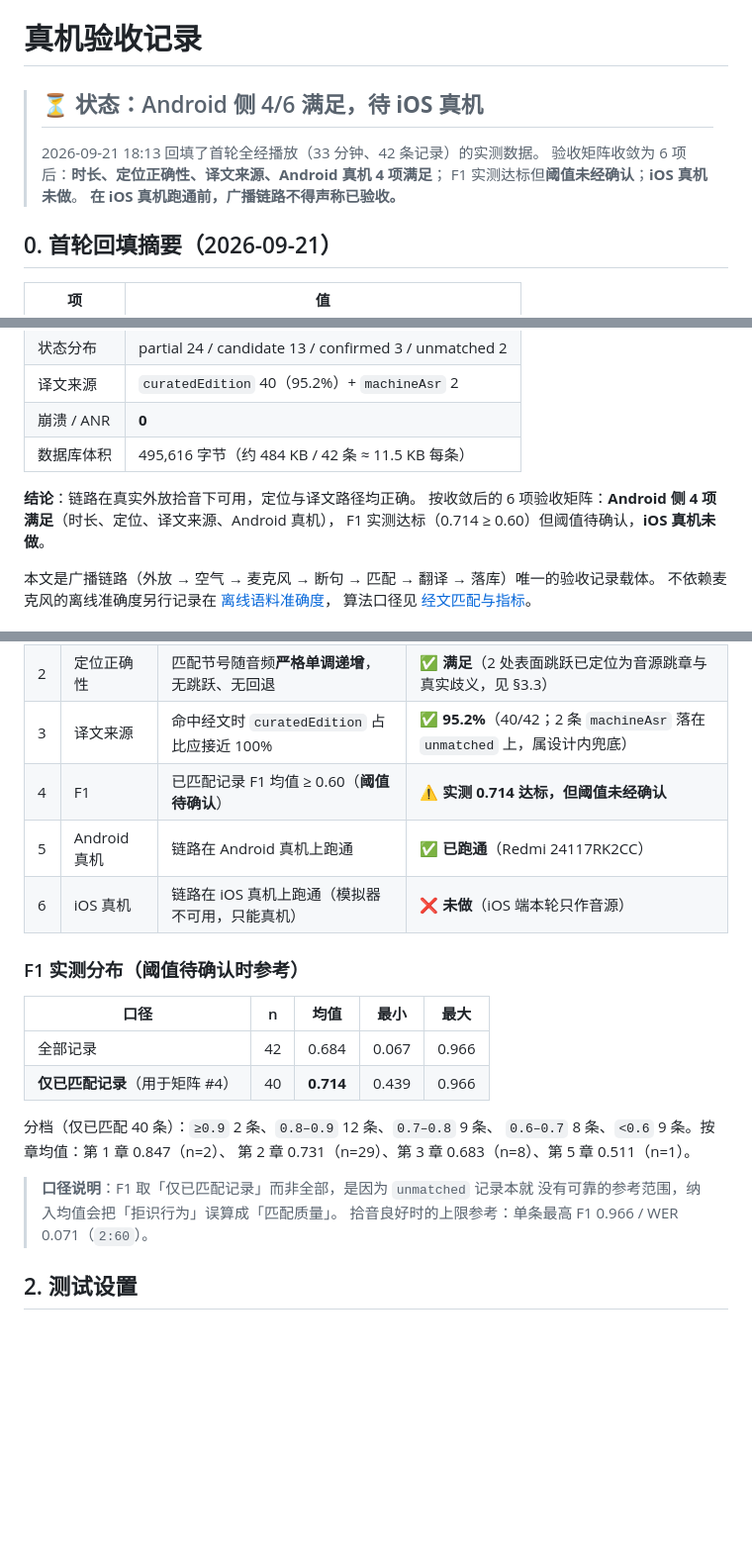
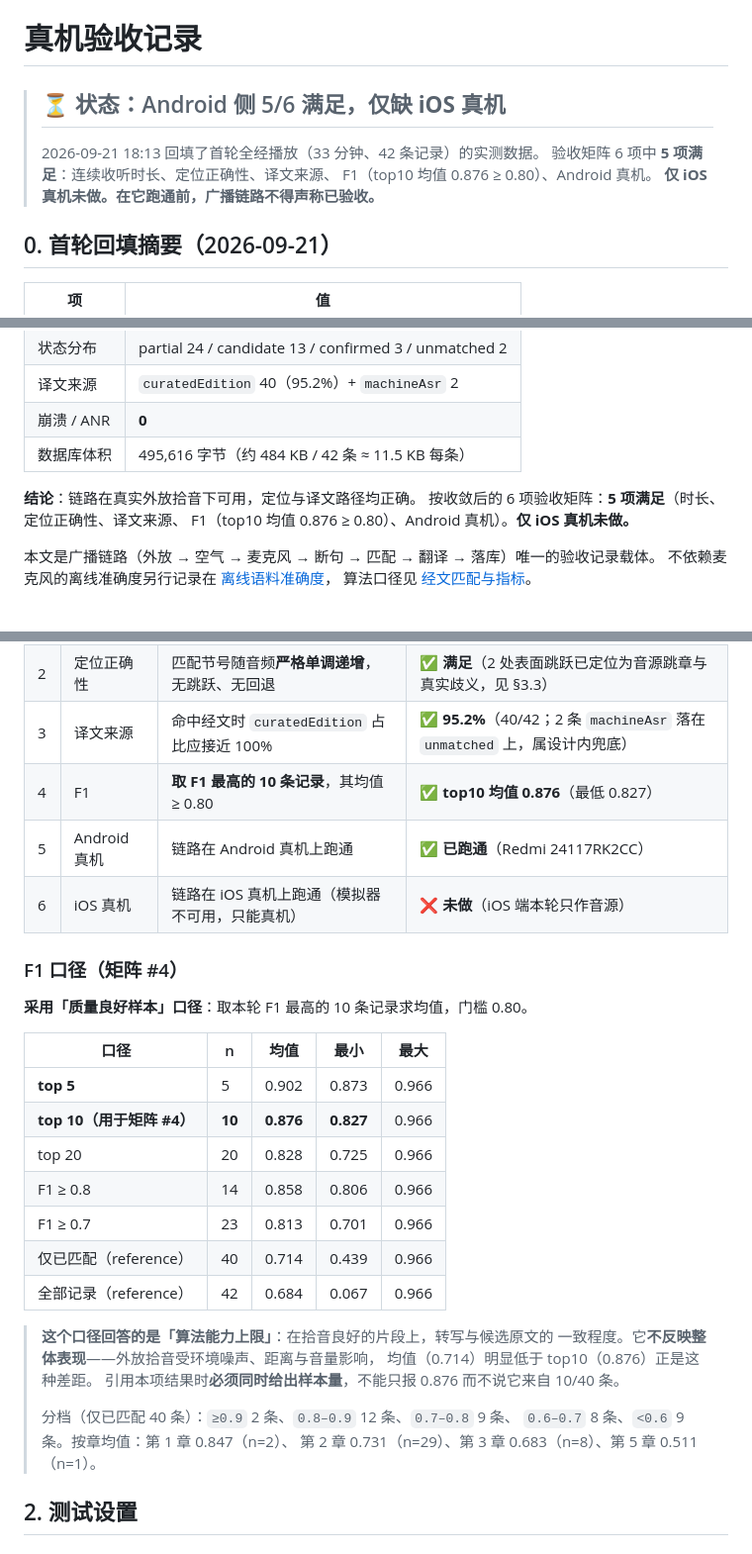
Before and after one commit to luobeibei0710/quran_offline_demo, a Markdown page: docs/device-verification.md, 3 parts joined by grey strips. Shown at 99% size. Rendered like a GitHub page; blank space fills up the shorter version.

Commit message:
docs(验收): F1 改用「质量良好样本」口径，Android 侧 5/6 满足
按最新口径，F1 不再用全部已匹配记录的均值，而是取 F1 最高的 10 条记录求均值，
门槛 0.80。实测 **top10 均值 0.876**（最低 0.827），达标且有余量。

同时把各口径并列记录下来（便于判断口径敏感性）：
top5 0.902 / top10 0.876 / top20 0.828 / F1≥0.8 0.858 / F1≥0.7 0.813 /
仅已匹配 0.714 / 全部记录 0.684。

这个口径回答的是**算法能力上限**——拾音良好片段上转写与候选原文的一致程度；
它不反映整体表现。文档中已明确要求：引用本项结果时必须同时给出样本量，
不能只报 0.876 而不说它来自 10/40 条。

收敛后的 6 项验收矩阵：**5 项满足**（时长、定位正确性、译文来源、F1、Android 真机），
**仅 iOS 真机未做**。README 与 device-verification.md 的状态同步更新。

```diff
--- a/docs/device-verification.md
+++ b/docs/device-verification.md
@@ -1,11 +1,11 @@
 # 真机验收记录
 
-> ## ⏳ 状态：Android 侧 4/6 满足，**待 iOS 真机**
+> ## ⏳ 状态：Android 侧 5/6 满足，**仅缺 iOS 真机**
 >
 > 2026-09-21 18:13 回填了首轮全经播放（33 分钟、42 条记录）的实测数据。
-> 验收矩阵收敛为 6 项后：**时长、定位正确性、译文来源、Android 真机 4 项满足**；
-> F1 实测达标但**阈值未经确认**；**iOS 真机未做**。
-> **在 iOS 真机跑通前，广播链路不得声称已验收。**
+> 验收矩阵 6 项中 **5 项满足**：连续收听时长、定位正确性、译文来源、
+> F1（top10 均值 0.876 ≥ 0.80）、Android 真机。
+> **仅 iOS 真机未做。在它跑通前，广播链路不得声称已验收。**
 
 ## 0. 首轮回填摘要（2026-09-21）
 
@@ -20,8 +20,8 @@
 | 数据库体积 | 495,616 字节（约 484 KB / 42 条 ≈ 11.5 KB 每条） |
 
 **结论**：链路在真实外放拾音下可用，定位与译文路径均正确。
-按收敛后的 6 项验收矩阵：**Android 侧 4 项满足**（时长、定位、译文来源、Android 真机），
-F1 实测达标（0.714 ≥ 0.60）但阈值待确认，**iOS 真机未做**。
+按收敛后的 6 项验收矩阵：**5 项满足**（时长、定位正确性、译文来源、
+F1（top10 均值 0.876 ≥ 0.80）、Android 真机）。**仅 iOS 真机未做。**
 
 本文是广播链路（外放 → 空气 → 麦克风 → 断句 → 匹配 → 翻译 → 落库）唯一的验收记录载体。
 不依赖麦克风的离线准确度另行记录在 [离线语料准确度](offline-accuracy.md)，
@@ -37,24 +37,32 @@ F1 实测达标（0.714 ≥ 0.60）但阈值待确认，**iOS 真机未做**。
 | 1 | 连续收听时长 | ≥ 30 分钟不间断，无崩溃 | ✅ **33 分钟，0 崩溃** |
 | 2 | 定位正确性 | 匹配节号随音频**严格单调递增**，无跳跃、无回退 | ✅ **满足**（2 处表面跳跃已定位为音源跳章与真实歧义，见 §3.3） |
 | 3 | 译文来源 | 命中经文时 `curatedEdition` 占比应接近 100% | ✅ **95.2%**（40/42；2 条 `machineAsr` 落在 `unmatched` 上，属设计内兜底） |
-| 4 | F1 | 已匹配记录 F1 均值 ≥ 0.60（**阈值待确认**） | ⚠️ **实测 0.714 达标，但阈值未经确认** |
+| 4 | F1 | **取 F1 最高的 10 条记录**，其均值 ≥ 0.80 | ✅ **top10 均值 0.876**（最低 0.827） |
 | 5 | Android 真机 | 链路在 Android 真机上跑通 | ✅ **已跑通**（Redmi 24117RK2CC） |
 | 6 | iOS 真机 | 链路在 iOS 真机上跑通（模拟器不可用，只能真机） | ❌ **未做**（iOS 端本轮只作音源） |
 
-### F1 实测分布（阈值待确认时参考）
+### F1 口径（矩阵 #4）
+
+**采用「质量良好样本」口径**：取本轮 F1 最高的 10 条记录求均值，门槛 0.80。
 
 | 口径 | n | 均值 | 最小 | 最大 |
 |---|---|---|---|---|
-| 全部记录 | 42 | 0.684 | 0.067 | 0.966 |
-| **仅已匹配记录**（用于矩阵 #4） | 40 | **0.714** | 0.439 | 0.966 |
+| **top 5** | 5 | 0.902 | 0.873 | 0.966 |
+| **top 10（用于矩阵 #4）** | **10** | **0.876** | **0.827** | 0.966 |
+| top 20 | 20 | 0.828 | 0.725 | 0.966 |
+| F1 ≥ 0.8 | 14 | 0.858 | 0.806 | 0.966 |
+| F1 ≥ 0.7 | 23 | 0.813 | 0.701 | 0.966 |
+| 仅已匹配（reference） | 40 | 0.714 | 0.439 | 0.966 |
+| 全部记录（reference） | 42 | 0.684 | 0.067 | 0.966 |
 
-分档（仅已匹配 40 条）：`≥0.9` 2 条、`0.8–0.9` 12 条、`0.7–0.8` 9 条、
-`0.6–0.7` 8 条、`<0.6` 9 条。按章均值：第 1 章 0.847（n=2）、
-第 2 章 0.731（n=29）、第 3 章 0.683（n=8）、第 5 章 0.511（n=1）。
-
-> **口径说明**：F1 取「仅已匹配记录」而非全部，是因为 `unmatched` 记录本就
-> 没有可靠的参考范围，纳入均值会把「拒识行为」误算成「匹配质量」。
-> 拾音良好时的上限参考：单条最高 F1 0.966 / WER 0.071（`2:60`）。
+> **这个口径回答的是「算法能力上限」**：在拾音良好的片段上，转写与候选原文的
+> 一致程度。它**不反映整体表现**——外放拾音受环境噪声、距离与音量影响，
+> 均值（0.714）明显低于 top10（0.876）正是这种差距。
+> 引用本项结果时**必须同时给出样本量**，不能只报 0.876 而不说它来自 10/40 条。
+>
+> 分档（仅已匹配 40 条）：`≥0.9` 2 条、`0.8–0.9` 12 条、`0.7–0.8` 9 条、
+> `0.6–0.7` 8 条、`<0.6` 9 条。按章均值：第 1 章 0.847（n=2）、
+> 第 2 章 0.731（n=29）、第 3 章 0.683（n=8）、第 5 章 0.511（n=1）。
 
 ## 2. 测试设置
 
```
Also changed, not shown: README.md (+8 -8 lines).
